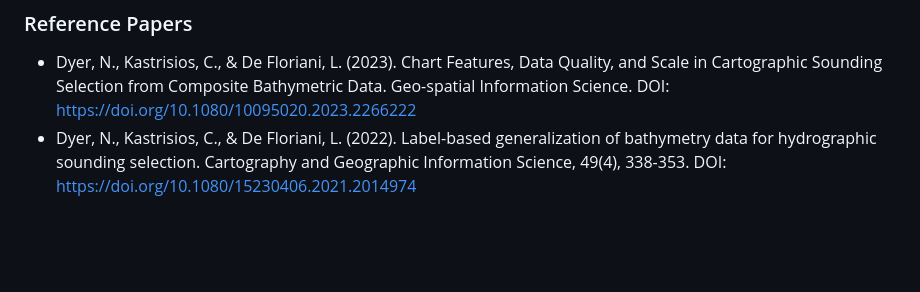
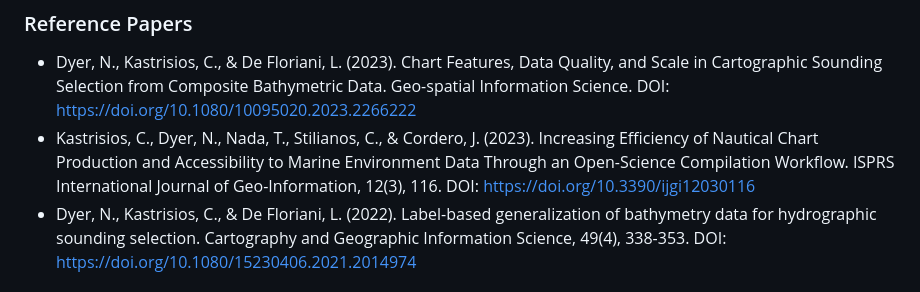
Before and after one commit to NoelDyer/Sounding-Selection, a Markdown page: README.md, the part around the change. GitHub-like rendering; blank space fills up the shorter version.

```diff
--- a/README.md
+++ b/README.md
@@ -3,6 +3,7 @@ Cartographic sounding selection is a constraint-based bathymetric generalization
 
 ### Reference Papers ###
 + Dyer, N., Kastrisios, C., & De Floriani, L. (2023). Chart Features, Data Quality, and Scale in Cartographic Sounding Selection from Composite Bathymetric Data. Geo-spatial Information Science. DOI: https://doi.org/10.1080/10095020.2023.2266222
++ Kastrisios, C., Dyer, N., Nada, T., Stilianos, C., & Cordero, J. (2023). Increasing Efficiency of Nautical Chart Production and Accessibility to Marine Environment Data Through an Open-Science Compilation Workflow. ISPRS International Journal of Geo-Information, 12(3), 116. DOI: https://doi.org/10.3390/ijgi12030116
 + Dyer, N., Kastrisios, C., & De Floriani, L. (2022). Label-based generalization of bathymetry data for hydrographic sounding selection. Cartography and Geographic Information Science, 49(4), 338-353. DOI: https://doi.org/10.1080/15230406.2021.2014974
 
 ### Installation ###
```
